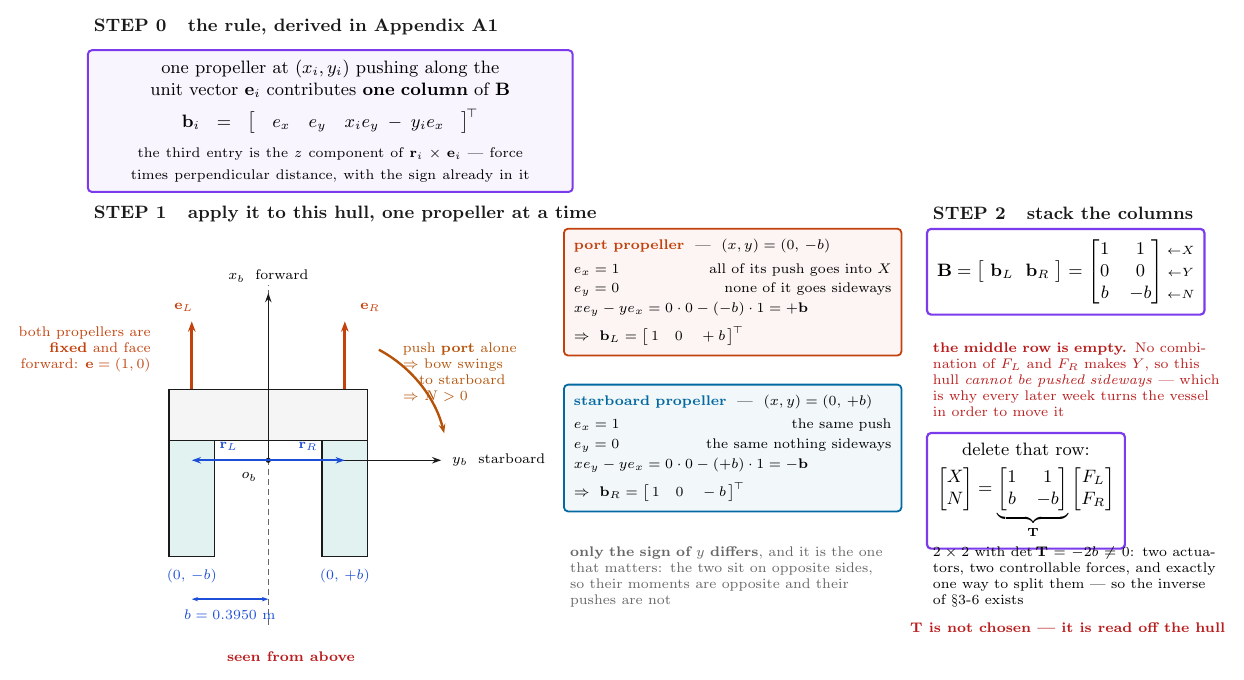
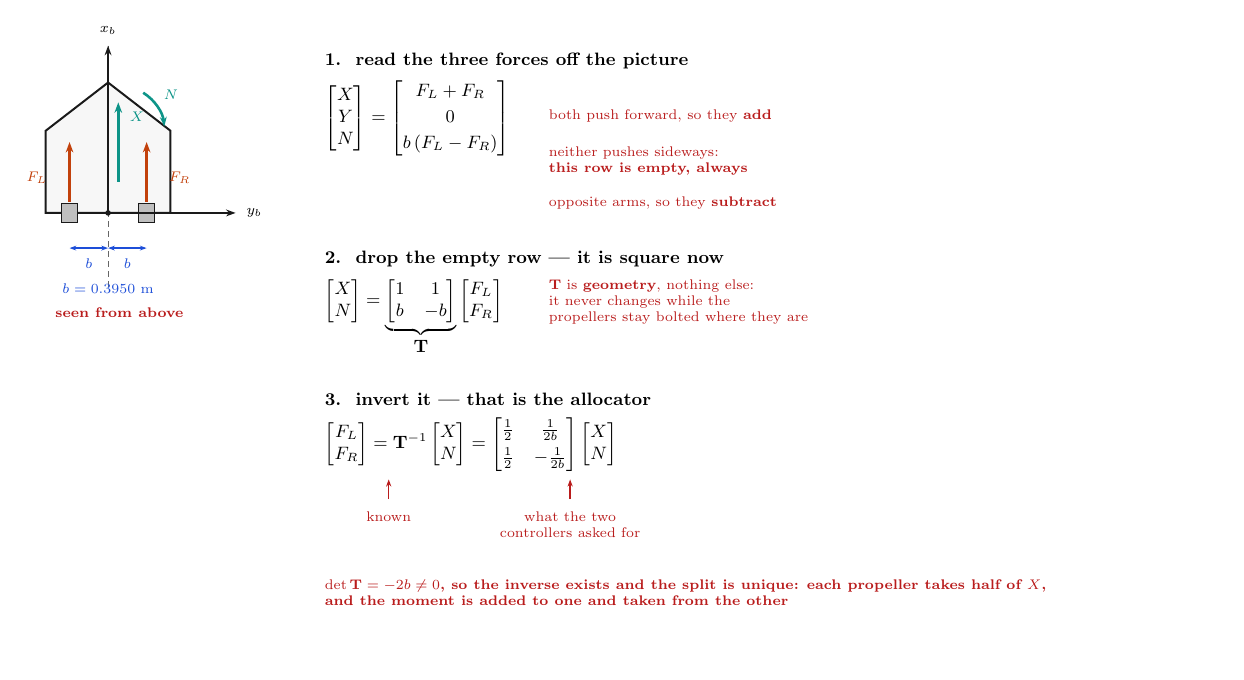
Before and after one commit to wkyouncnu/Sensor-Signal-Processing-and-Fusion, a LaTeX figure (figures/src/w03-why-T.tex): the whole page, the shorter picture padded with empty space. Compiled offline with pdfLaTeX.

Commit message:
The T figure goes back to the note: four things, read top to bottom
The first attempt spread the column rule across three labelled stages and was
too much. The note has four things and they read downwards: the hull from above,
the three forces read off it, the square matrix that remains once the empty row
goes, and its inverse. That is the figure now.

The general rule did not need redrawing, because it is already drawn twice —
Appendix A1 derives the column rule and Week 1's otter-layout reads B off this
hull with it. Both stop at B. The new figure takes the step neither of them
takes, which is inverting it so the allocator can use it, so the three do not
overlap. The rule is now a cross-reference in the text rather than a third
drawing of the same thing.

The reading tables in W03 and W04 are rewritten for the simpler figure, and W04
reads the same drawing differently: the teal N arrow is zero until this week,
and the 1/(2b) entries say that 70.85 N m over a 0.79 m lever costs 89.68 N of
thrust difference.

standing-orders 15-27 gains the rule that produced the correction: do not draw
more than the note drew. Before adding a box the note does not have, check
whether some other figure in the vault already carries it.

Co-Authored-By: Claude Opus 5 <noreply@anthropic.com>

```diff
--- a/figures/src/w03-why-T.tex
+++ b/figures/src/w03-why-T.tex
@@ -56,112 +44,85 @@
 % =====================================================================
-\node[stage, anchor=west] at (-2.8,4.55) {STEP 0 \ \ the rule, derived in Appendix A1};
-\node[rule, text width=8.2cm, anchor=north west] at (-2.8,4.15)
-  {one propeller at $(x_i, y_i)$ pushing along the unit vector $\mathbf{e}_i$
-   contributes \textbf{one column} of $\mathbf{B}$\\[5pt]
-   $\mathbf{b}_i = \big[\;e_x \quad e_y \quad x_i e_y - y_i e_x \;\big]^{\!\top}$\\[4pt]
-   {\scriptsize the third entry is the $z$ component of $\mathbf{r}_i \times \mathbf{e}_i$ ---
-    force times perpendicular distance, with the sign already in it}};
+\begin{scope}[shift={(0,0)}]
+  \draw[ctr] (0,-1.30) -- (0,2.95);
 
-% =====================================================================
-% STEP 1 — 그 규칙을 이 배에 적용한다
-% =====================================================================
-\node[stage, anchor=west] at (-2.8,1.25) {STEP 1 \ \ apply it to this hull, one propeller at a time};
+  %  선체 — 노트의 집 모양 그대로 / the hull, the shape the note draws
+  \draw[hull] (-1.10,0) -- (-1.10,1.45) -- (0,2.30) -- (1.10,1.45) -- (1.10,0) -- cycle;
 
-\begin{scope}[shift={(0.4,-3.1)}]
-  \draw[ctr] (0,-2.9) -- (0,3.1);
-  \draw[pont] (-1.75,-1.7) rectangle (-0.95,1.25);
-  \draw[pont] ( 0.95,-1.7) rectangle ( 1.75,1.25);
-  \draw[hull] (-1.75,0.35) rectangle (1.75,1.25);
+  %  두 추진기 / the two propellers, straddling the transom
+  \draw[prop] (-0.82,-0.17) rectangle (-0.54,0.17);
+  \draw[prop] ( 0.54,-0.17) rectangle ( 0.82,0.17);
 
-  %  축 — 이름표는 화살표 끝 바깥에 / axes, named beyond their tips
-  \draw[ax] (0,0) -- (0,2.95);   \node[lbl, anchor=south] at (0,3.02) {$x_b$ \ forward};
-  \draw[ax] (0,0) -- (3.05,0);   \node[lbl, anchor=west]  at (3.12,0) {$y_b$ \ starboard};
-  \fill[ink] (0,0) circle (1.3pt);
-  \node[lbl, anchor=north east] at (-0.08,-0.10) {$o_b$};
+  %  추력 — 둘 다 앞으로 / both thrusts act forward
+  \draw[thrust] (-0.68,0.20) -- (-0.68,1.25);
+  \draw[thrust] ( 0.68,0.20) -- ( 0.68,1.25);
+  \node[lbl, errc, anchor=east] at (-0.95,0.62) {$F_L$};
+  \node[lbl, errc, anchor=west] at ( 0.95,0.62) {$F_R$};
 
-  %  위치 벡터 r / the position vectors
-  \draw[rvec] (0,0) -- (-1.35,0);
-  \draw[rvec] (0,0) -- ( 1.35,0);
-  \node[lbl, knownc, anchor=south] at (-0.70,0.05) {$\mathbf{r}_L$};
-  \node[lbl, knownc, anchor=south] at ( 0.70,0.05) {$\mathbf{r}_R$};
-  %  좌표는 폰툰 **아래** / the coordinates go below the pontoons
-  \node[lbl, knownc, anchor=north] at (-1.35,-1.80) {$(0,\,-b)$};
-  \node[lbl, knownc, anchor=north] at ( 1.35,-1.80) {$(0,\,+b)$};
+  %  축 / the body axes
+  \draw[ax] (0,0) -- (0,2.95);   \node[lbl, anchor=south] at (0,3.02) {$x_b$};
+  \draw[ax] (0,0) -- (2.25,0);   \node[lbl, anchor=west]  at (2.32,0) {$y_b$};
+  \fill[ink] (0,0) circle (1.4pt);
 
-  %  추진 방향 e — 둘 다 앞으로 / both unit vectors point forward
-  \draw[evec] (-1.35,1.25) -- (-1.35,2.45);
-  \draw[evec] ( 1.35,1.25) -- ( 1.35,2.45);
-  \node[lbl, errc, anchor=south east] at (-1.20,2.50) {$\mathbf{e}_L$};
-  \node[lbl, errc, anchor=south west] at ( 1.50,2.50) {$\mathbf{e}_R$};
-  \node[lbl, errc, anchor=east, align=right] at (-1.95,1.95)
-    {both propellers are\\ \textbf{fixed} and face\\ forward: $\mathbf{e} = (1,0)$};
+  %  배가 받는 것 / what the vessel receives
+  \draw[force] (0.18,0.55) -- (0.18,1.95);
+  \node[lbl, pathc, anchor=west] at (0.26,1.70) {$X$};
+  \draw[spin] (0.62,2.12) arc (58:6:0.80);
+  \node[lbl, pathc, anchor=west] at (0.86,2.08) {$N$};
 
-  %  지레 — 폰툰보다 더 아래 / the lever, below the coordinates
-  \draw[lever] (-1.35,-2.45) -- (0,-2.45);
-  \node[lbl, knownc, anchor=north] at (-0.68,-2.52) {$b = 0.3950$ m};
+  %  모멘트 팔 / the lever, below the transom
+  \draw[arm] (-0.68,-0.62) -- (0,-0.62);
+  \draw[arm] ( 0,-0.62)    -- (0.68,-0.62);
+  \node[lbl, knownc, anchor=north] at (-0.34,-0.68) {$b$};
+  \node[lbl, knownc, anchor=north] at ( 0.34,-0.68) {$b$};
+  \node[lbl, knownc, anchor=north] at (0,-1.12) {$b = 0.3950$ m};
 
-  %  회전은 선체 **오른쪽 위**의 빈 곳에. 아래에 두면 가운데 단락과 겹친다 (렌더해서 고침)
-  \draw[spin] (1.95,1.95) arc (62:14:2.3);
-  \node[lbl, alng, anchor=west, align=left] at (2.25,1.55)
-    {push \textbf{port} alone\\
-     $\Rightarrow$ bow swings\\
-     \ \ \ to starboard\\
-     $\Rightarrow$ $N > 0$};
-
-  \node[capt, anchor=north] at (0.4,-3.25) {seen from above};
+  \node[capt, anchor=north] at (0.2,-1.55) {seen from above};
 \end{scope}
 
 % =====================================================================
-% 열 두 개를 세운다
+% 노트의 세 줄 / the three lines of the note
 % =====================================================================
-\node[colL, text width=5.6cm, anchor=north west] at (5.6,1.00)
-  {\textbf{\textcolor{errc}{port propeller}} \ --- \ $(x,y) = (0,\,-b)$\\[4pt]
-   $e_x = 1$ \hfill all of its push goes into $X$\\[2pt]
-   $e_y = 0$ \hfill none of it goes sideways\\[2pt]
-   $x e_y - y e_x = 0\cdot 0 - (-b)\cdot 1 = \mathbf{+b}$\\[4pt]
-   $\Rightarrow\ \mathbf{b}_L = \big[\,1 \quad 0 \quad +b\,\big]^{\!\top}$};
+\node[anchor=north west, align=left, font=\small] at (3.7,2.95)
+  {\textbf{1.\ \ read the three forces off the picture}\\[5pt]
+   $\begin{bmatrix} X \\ Y \\ N \end{bmatrix}
+    = \begin{bmatrix} F_L + F_R \\[2pt] 0 \\[2pt] b\,(F_L - F_R) \end{bmatrix}$};
 
-\node[colR, text width=5.6cm, anchor=north west] at (5.6,-1.75)
-  {\textbf{\textcolor{flow}{starboard propeller}} \ --- \ $(x,y) = (0,\,+b)$\\[4pt]
-   $e_x = 1$ \hfill the same push\\[2pt]
-   $e_y = 0$ \hfill the same nothing sideways\\[2pt]
-   $x e_y - y e_x = 0\cdot 0 - (+b)\cdot 1 = \mathbf{-b}$\\[4pt]
-   $\Rightarrow\ \mathbf{b}_R = \big[\,1 \quad 0 \quad -b\,\big]^{\!\top}$};
+%  설명은 행렬 **오른쪽 바깥**에. 가까이 두면 행렬 위에 찍힌다 (렌더해서 고침)
+\node[note, anchor=north west, align=left] at (7.65,1.95)
+  {both push forward, so they \textbf{add}\\[11pt]
+   neither pushes sideways:\\ \textbf{this row is empty, always}\\[9pt]
+   opposite arms, so they \textbf{subtract}};
 
-\node[anchor=north west, align=left, font=\scriptsize, soft, text width=5.6cm] at (5.6,-4.50)
-  {\textbf{only the sign of $y$ differs}, and it is the one that
-   matters: the two sit on opposite sides, so their moments
-   are opposite and their pushes are not};
-
-% =====================================================================
-% STEP 2 — 열을 나란히 세우면 B, 0 행을 지우면 T
-% =====================================================================
-\node[stage, anchor=west] at (12.0,1.25) {STEP 2 \ \ stack the columns};
-
-\node[want, anchor=north west] at (12.0,1.00)
-  {$\mathbf{B} = \big[\ \mathbf{b}_L \ \ \mathbf{b}_R\ \big]
-    = \begin{bmatrix} 1 & 1 \\ 0 & 0 \\ b & -b \end{bmatrix}
-    \begin{matrix} \scriptstyle\leftarrow X \\ \scriptstyle\leftarrow Y \\ \scriptstyle\leftarrow N \end{matrix}$};
-
-\node[anchor=north west, align=left, font=\scriptsize, warn, text width=5.1cm] at (12.0,-0.90)
-  {\textbf{the middle row is empty.} No combination of
-   $F_L$ and $F_R$ makes $Y$, so this hull \emph{cannot be
-   pushed sideways} --- which is why every later week
-   turns the vessel in order to move it};
-
-\node[want, anchor=north west] at (12.0,-2.60)
-  {delete that row:\\[5pt]
+\node[anchor=north west, align=left, font=\small] at (3.7,-0.55)
+  {\textbf{2.\ \ drop the empty row --- it is square now}\\[5pt]
    $\begin{bmatrix} X \\ N \end{bmatrix}
-    = \underbrace{\begin{bmatrix} 1 & 1 \\ b & -b \end{bmatrix}}_{\mathbf{T}}
+    = \underbrace{\begin{bmatrix} 1 & 1 \\ b & -b \end{bmatrix}}_{\textstyle \mathbf{T}}
       \begin{bmatrix} F_L \\ F_R \end{bmatrix}$};
 
-\node[anchor=north west, align=left, font=\scriptsize, text width=5.1cm] at (12.0,-4.50)
-  {$2\times 2$ with $\det\mathbf{T} = -2b \neq 0$: two actuators,
-   two controllable forces, and exactly one way to
-   split them --- so the inverse of \S3-6 exists};
+\node[note, anchor=north west, align=left] at (7.65,-1.05)
+  {$\mathbf{T}$ is \textbf{geometry}, nothing else:\\
+   it never changes while the\\
+   propellers stay bolted where they are};
 
-\node[capt, anchor=north, align=center] at (14.5,-5.85)
-  {$\mathbf{T}$ is not chosen --- it is read off the hull};
+\node[anchor=north west, align=left, font=\small] at (3.7,-3.05)
+  {\textbf{3.\ \ invert it --- that is the allocator}\\[5pt]
+   $\begin{bmatrix} F_L \\ F_R \end{bmatrix}
+    = \mathbf{T}^{-1}\begin{bmatrix} X \\ N \end{bmatrix}
+    = \begin{bmatrix} \tfrac12 & \tfrac{1}{2b} \\[3pt] \tfrac12 & -\tfrac{1}{2b} \end{bmatrix}
+      \begin{bmatrix} X \\ N \end{bmatrix}$};
+
+\node[note, anchor=north, align=center] at (4.95,-5.15) {known};
+\draw[lead] (4.95,-5.05) -- (4.95,-4.70);
+
+%  "known" 과 같은 모양으로 **식 아래**에. 옆에 두면 마지막 괄호 위에 찍힌다
+\node[note, anchor=north, align=center] at (8.15,-5.15)
+  {what the two\\ controllers asked for};
+\draw[lead] (8.15,-5.05) -- (8.15,-4.70);
+
+\node[capt, anchor=north west, align=left] at (3.7,-6.35)
+  {$\det \mathbf{T} = -2b \neq 0$, so the inverse exists and the split is unique:
+   each propeller takes half of $X$,\\
+   and the moment is added to one and taken from the other};
 
 \end{tikzpicture}
 \end{document}
```
Also changed, not shown: PLAN.md (+18 -10 lines), lectures/W03_Surge_Speed_Control.md (+19 -15 lines), lectures/W04_Heading_Control.md (+6 -5 lines), .claude/skills/gnc-lecture-vault/references/standing-orders.md, figures/w03-why-T.png, figures/w03-why-T.svg, lectures/W03_Surge_Speed_Control.pdf, figures/src/w03-why-T.tex (66 more changed lines), 1 other file.
